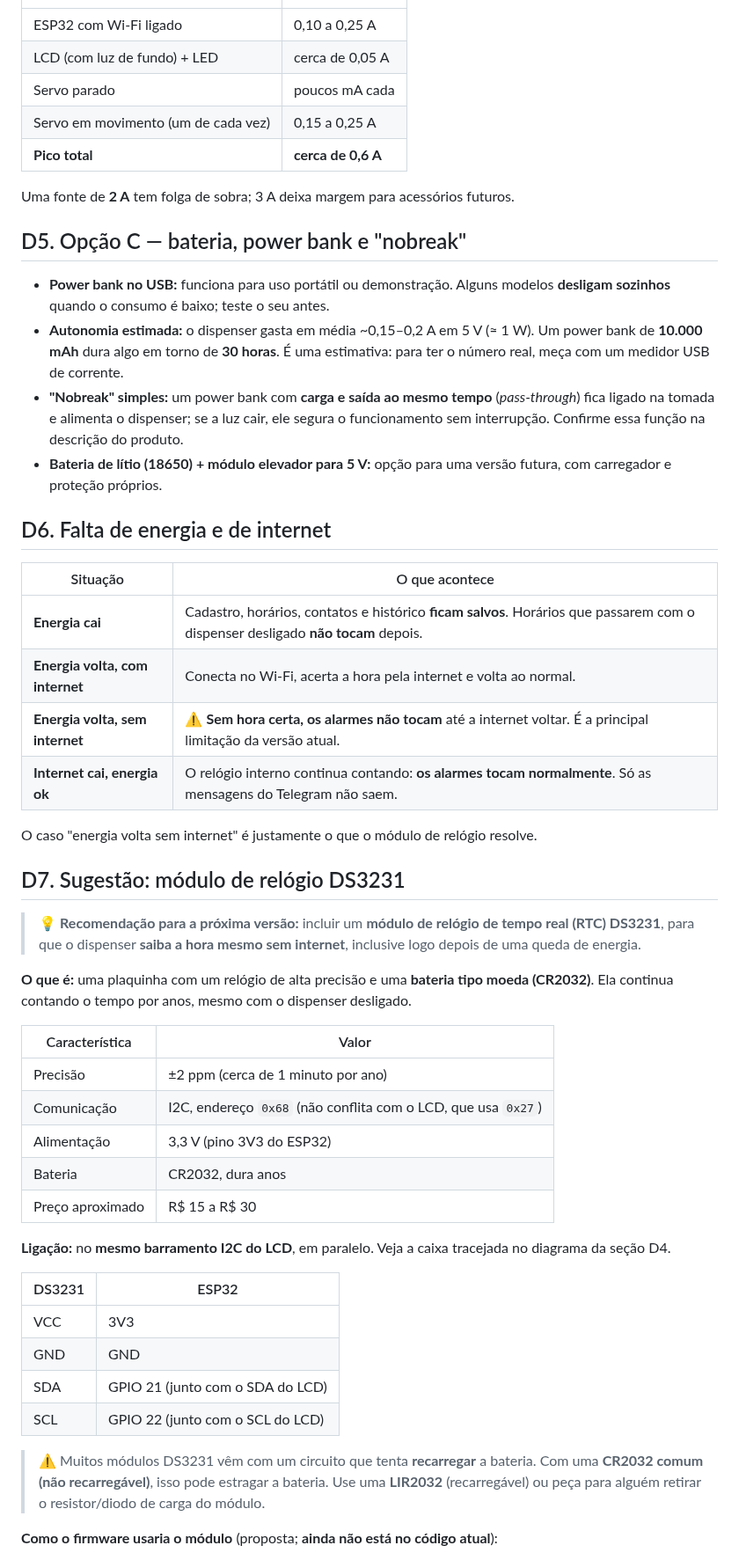
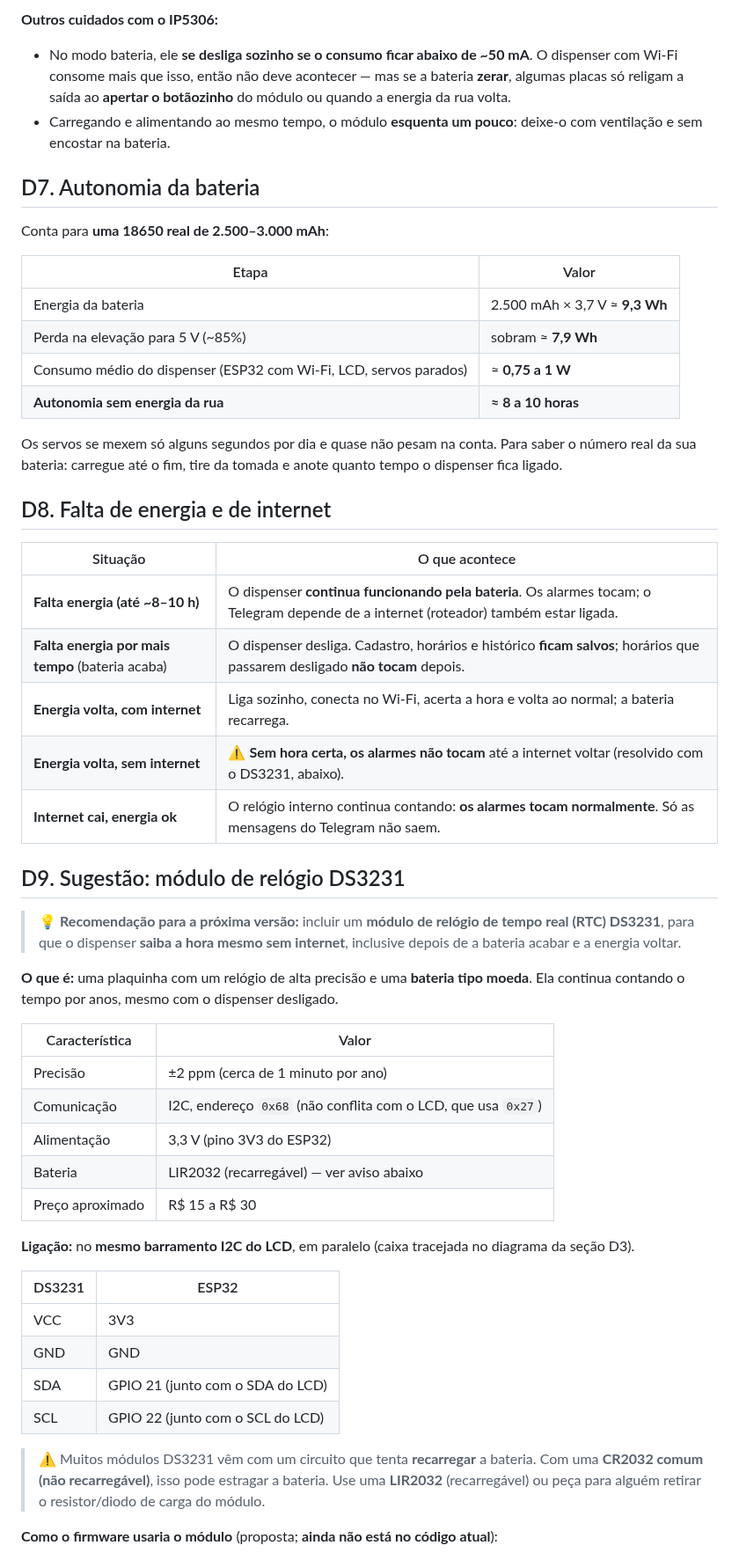
Before and after one commit to plmartimiano/zelo-plus, a Markdown page: README-DIDATICO.md, the part around one of its changes. Shown at 88% size. Rendered like a GitHub page.

```diff
--- a/README-DIDATICO.md
+++ b/README-DIDATICO.md
@@ -1368,55 +1428,56 @@ começam a girar.
+**Outros cuidados com o IP5306:**
+
+- No modo bateria, ele **se desliga sozinho se o consumo ficar abaixo de ~50 mA**. O
+  dispenser com Wi-Fi consome mais que isso, então não deve acontecer — mas se a bateria
+  **zerar**, algumas placas só religam a saída ao **apertar o botãozinho** do módulo ou
+  quando a energia da rua volta.
+- Carregando e alimentando ao mesmo tempo, o módulo **esquenta um pouco**: deixe-o com
+  ventilação e sem encostar na bateria.
+
+## D7. Autonomia da bateria
+
+Conta para **uma 18650 real de 2.500–3.000 mAh**:
+
+| Etapa | Valor |
 |---|---|
-| ESP32 com Wi-Fi ligado | 0,10 a 0,25 A |
-| LCD (com luz de fundo) + LED | cerca de 0,05 A |
-| Servo parado | poucos mA cada |
-| Servo em movimento (um de cada vez) | 0,15 a 0,25 A |
-| **Pico total** | **cerca de 0,6 A** |
+| Energia da bateria | 2.500 mAh × 3,7 V ≈ **9,3 Wh** |
+| Perda na elevação para 5 V (~85%) | sobram ≈ **7,9 Wh** |
+| Consumo médio do dispenser (ESP32 com Wi-Fi, LCD, servos parados) | ≈ **0,75 a 1 W** |
+| **Autonomia sem energia da rua** | **≈ 8 a 10 horas** |
 
-Uma fonte de **2 A** tem folga de sobra; 3 A deixa margem para acessórios futuros.
+Os servos se mexem só alguns segundos por dia e quase não pesam na conta. Para saber
+o número real da sua bateria: carregue até o fim, tire da tomada e anote quanto tempo o
+dispenser fica ligado.
 
-## D5. Opção C — bateria, power bank e "nobreak"
-
-- **Power bank no USB:** funciona para uso portátil ou demonstração. Alguns modelos
-  **desligam sozinhos** quando o consumo é baixo; teste o seu antes.
-- **Autonomia estimada:** o dispenser gasta em média ~0,15–0,2 A em 5 V (≈ 1 W). Um
-  power bank de **10.000 mAh** dura algo em torno de **30 horas**. É uma estimativa:
-  para ter o número real, meça com um medidor USB de corrente.
-- **"Nobreak" simples:** um power bank com **carga e saída ao mesmo tempo**
-  (*pass-through*) fica ligado na tomada e alimenta o dispenser; se a luz cair, ele
-  segura o funcionamento sem interrupção. Confirme essa função na descrição do produto.
-- **Bateria de lítio (18650) + módulo elevador para 5 V:** opção para uma versão
-  futura, com carregador e proteção próprios.
-
-## D6. Falta de energia e de internet
+## D8. Falta de energia e de internet
 
 | Situação | O que acontece |
 |---|---|
-| **Energia cai** | Cadastro, horários, contatos e histórico **ficam salvos**. Horários que passarem com o dispenser desligado **não tocam** depois. |
-| **Energia volta, com internet** | Conecta no Wi-Fi, acerta a hora pela internet e volta ao normal. |
-| **Energia volta, sem internet** | ⚠️ **Sem hora certa, os alarmes não tocam** até a internet voltar. É a principal limitação da versão atual. |
+| **Falta energia (até ~8–10 h)** | O dispenser **continua funcionando pela bateria**. Os alarmes tocam; o Telegram depende de a internet (roteador) também estar ligada. |
+| **Falta energia por mais tempo** (bateria acaba) | O dispenser desliga. Cadastro, horários e histórico **ficam salvos**; horários que passarem desligado **não tocam** depois. |
+| **Energia volta, com internet** | Liga sozinho, conecta no Wi-Fi, acerta a hora e volta ao normal; a bateria recarrega. |
+| **Energia volta, sem internet** | ⚠️ **Sem hora certa, os alarmes não tocam** até a internet voltar (resolvido com o DS3231, abaixo). |
 | **Internet cai, energia ok** | O relógio interno continua contando: **os alarmes tocam normalmente**. Só as mensagens do Telegram não saem. |
 
-O caso "energia volta sem internet" é justamente o que o módulo de relógio resolve.
-
-## D7. Sugestão: módulo de relógio DS3231
+## D9. Sugestão: módulo de relógio DS3231
 
 > 💡 **Recomendação para a próxima versão:** incluir um **módulo de relógio de tempo
 > real (RTC) DS3231**, para que o dispenser **saiba a hora mesmo sem internet**, inclusive
-> logo depois de uma queda de energia.
+> depois de a bateria acabar e a energia voltar.
 
-**O que é:** uma plaquinha com um relógio de alta precisão e uma **bateria tipo moeda
-(CR2032)**. Ela continua contando o tempo por anos, mesmo com o dispenser desligado.
+**O que é:** uma plaquinha com um relógio de alta precisão e uma **bateria tipo moeda**.
+Ela continua contando o tempo por anos, mesmo com o dispenser desligado.
 
 | Característica | Valor |
 |---|---|
 | Precisão | ±2 ppm (cerca de 1 minuto por ano) |
 | Comunicação | I2C, endereço `0x68` (não conflita com o LCD, que usa `0x27`) |
 | Alimentação | 3,3 V (pino 3V3 do ESP32) |
-| Bateria | CR2032, dura anos |
+| Bateria | LIR2032 (recarregável) — ver aviso abaixo |
 | Preço aproximado | R$ 15 a R$ 30 |
 
-**Ligação:** no **mesmo barramento I2C do LCD**, em paralelo. Veja a caixa tracejada
-no diagrama da seção D4.
+**Ligação:** no **mesmo barramento I2C do LCD**, em paralelo (caixa tracejada no
+diagrama da seção D3).
 
 | DS3231 | ESP32 |
 |---|---|
@@ -1425,8 +1486,8 @@ no diagrama da seção D4.
 | SDA | GPIO 21 (junto com o SDA do LCD) |
 | SCL | GPIO 22 (junto com o SCL do LCD) |
 
-> ⚠️ Muitos módulos DS3231 vêm com um circuito que tenta **recarregar** a bateria.
-> Com uma **CR2032 comum (não recarregável)**, isso pode estragar a bateria. Use uma
+> ⚠️ Muitos módulos DS3231 vêm com um circuito que tenta **recarregar** a bateria. Com
+> uma **CR2032 comum (não recarregável)**, isso pode estragar a bateria. Use uma
 > **LIR2032** (recarregável) ou peça para alguém retirar o resistor/diodo de carga do
 > módulo.
 
```
Also changed, not shown: other parts of README-DIDATICO.md (+114 -53 lines), README.md (+4 -3 lines), docs/ligacoes-autonomo.png, 2 other files.
